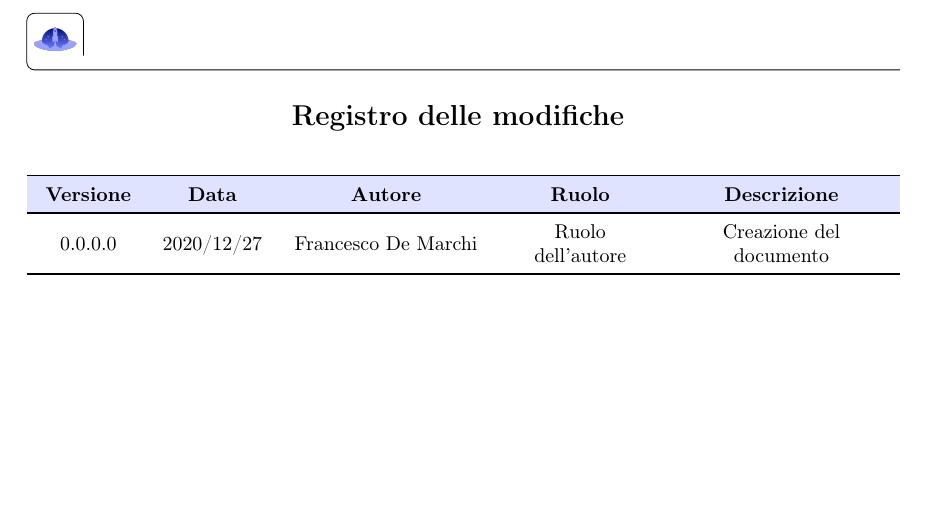
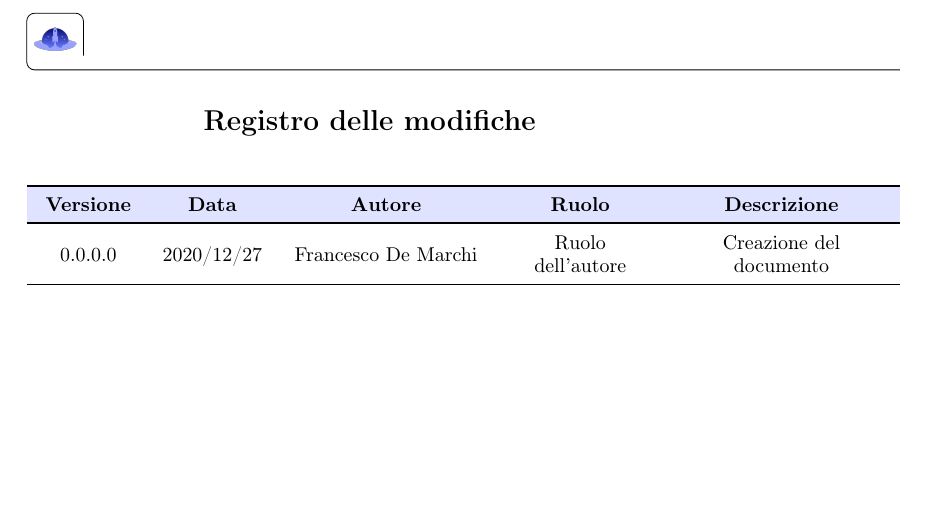
Before and after one commit to MercurySeven/project-docs, a LaTeX document (Esterni/PianoQualifica/PianoQualifica.tex): part of page 2 of 6, cut so that both start at the same text. Compiled offline with pdfLaTeX.

Commit message:
Fix broken pdq

```diff
--- a/Esterni/PianoQualifica/PianoQualifica.tex
+++ b/Esterni/PianoQualifica/PianoQualifica.tex
@@ -1,5 +1,14 @@
 \documentclass[a4paper, oneside]{article}
+\makeatletter
+    \renewcommand\paragraph{%
+        \@startsection{paragraph}{4}{0mm}%
+           {-\baselineskip}%
+           {.5\baselineskip}%
+           {\normalfont\normalsize\bfseries}}
+    \makeatother
+
 \usepackage{../../Stile/mercuryseven}
+\usepackage{titlesec}
 \input{informazioni.tex}
 \begin{document}
 \copertina{}
```
